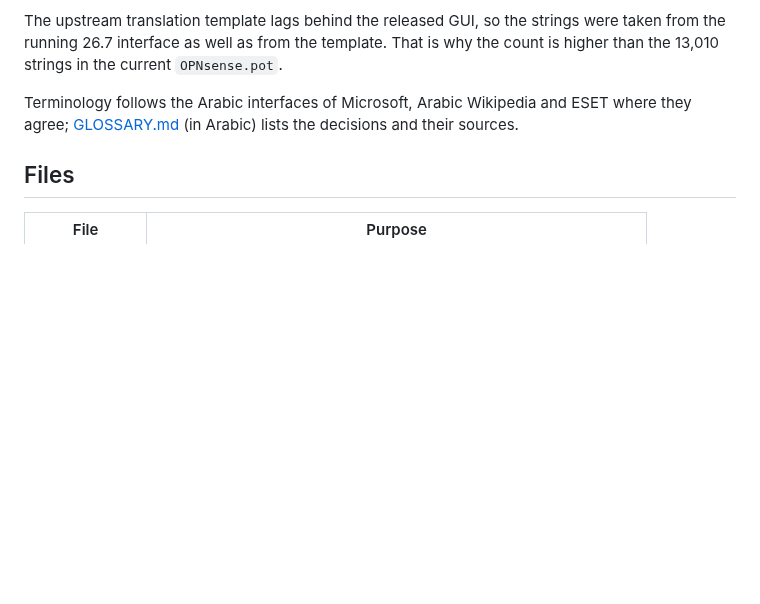
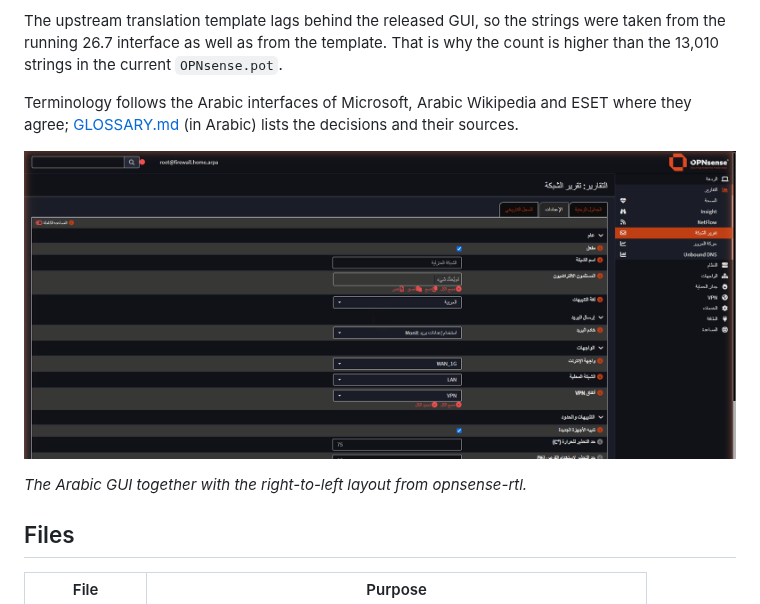
Before and after one commit to AbdelmonemAwad/opnsense-arabic, a Markdown page: README.md, the part around the change. Drawn GitHub-style; pictures changed too: docs/gui-settings-ar.png (added); blank space fills up the shorter version.

Commit message:
Write "Enabled" as مفعل, add screenshots
With the shadda, مفعّل renders very close to مقفل ("locked") in the
GUI font at small sizes. The unvowelled form is just as correct and
cannot be misread.

```diff
--- a/README.md
+++ b/README.md
@@ -10,6 +10,10 @@ than the 13,010 strings in the current `OPNsense.pot`.
 
 Terminology follows the Arabic interfaces of Microsoft, Arabic Wikipedia and ESET where they
 agree; [GLOSSARY.md](GLOSSARY.md) (in Arabic) lists the decisions and their sources.
+
+![Arabic GUI](docs/gui-settings-ar.png)
+
+*The Arabic GUI together with the right-to-left layout from opnsense-rtl.*
 
 ## Files
 
```
Also changed, not shown: docs/report-ar_SA.png (added), 2 other files.
